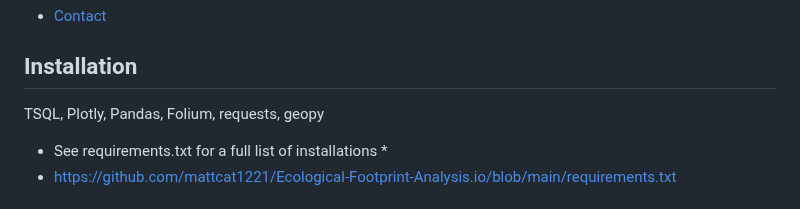
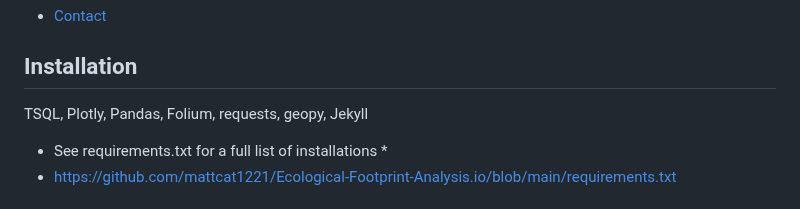
Before and after one commit to mattcat1221/Ecological-Footprint-Analysis, a Markdown page: README.md, the part around the change. Drawn GitHub-style.

```diff
--- a/README.md
+++ b/README.md
@@ -67,7 +67,7 @@ This analysis encompasses various aspects of the Earth's ecosystems, biodiversit
 - [Contact](caseyvmatthews@gmail.com)
 
 ## Installation
-TSQL, Plotly, Pandas, Folium, requests, geopy
+TSQL, Plotly, Pandas, Folium, requests, geopy, Jekyll
 
 * See requirements.txt for a full list of installations *
 * https://github.com/mattcat1221/Ecological-Footprint-Analysis.io/blob/main/requirements.txt
```
